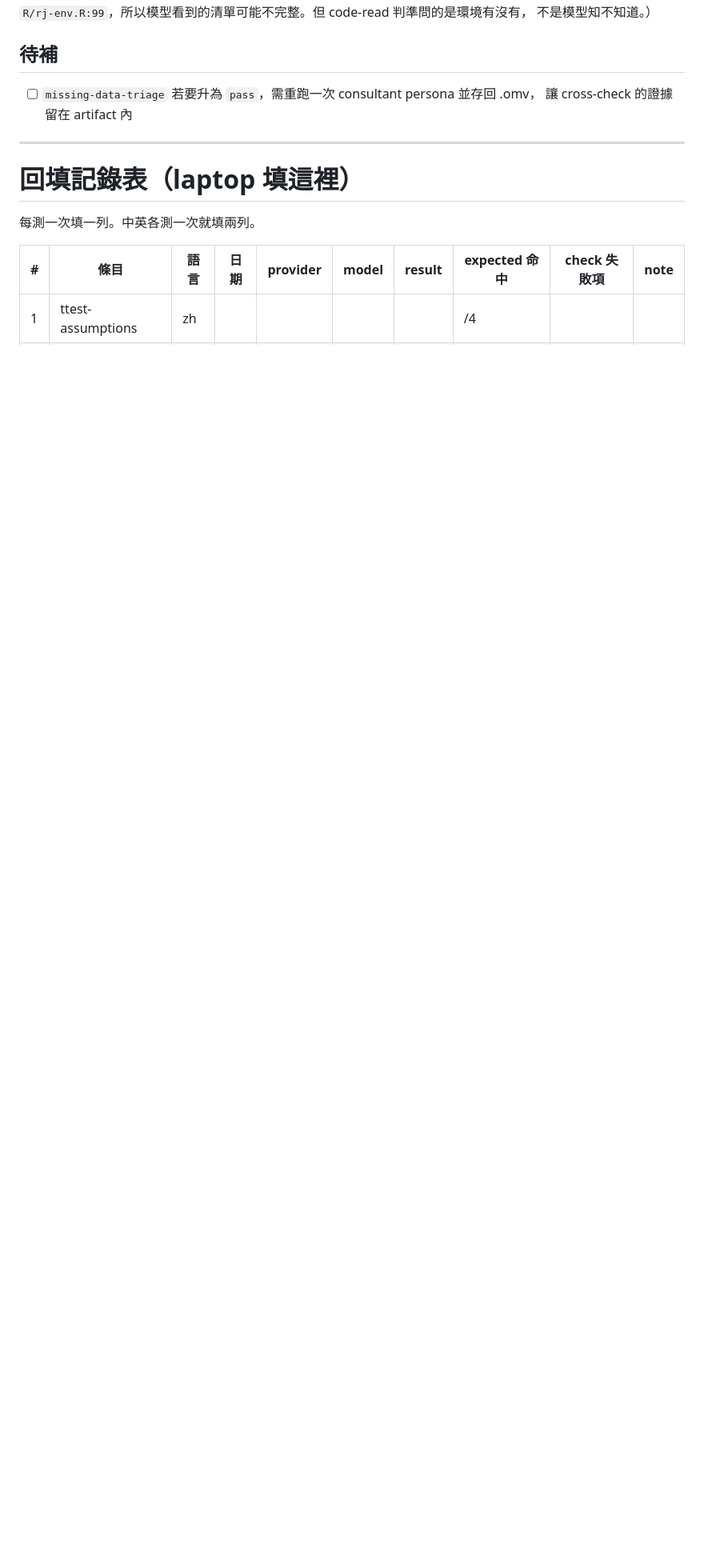
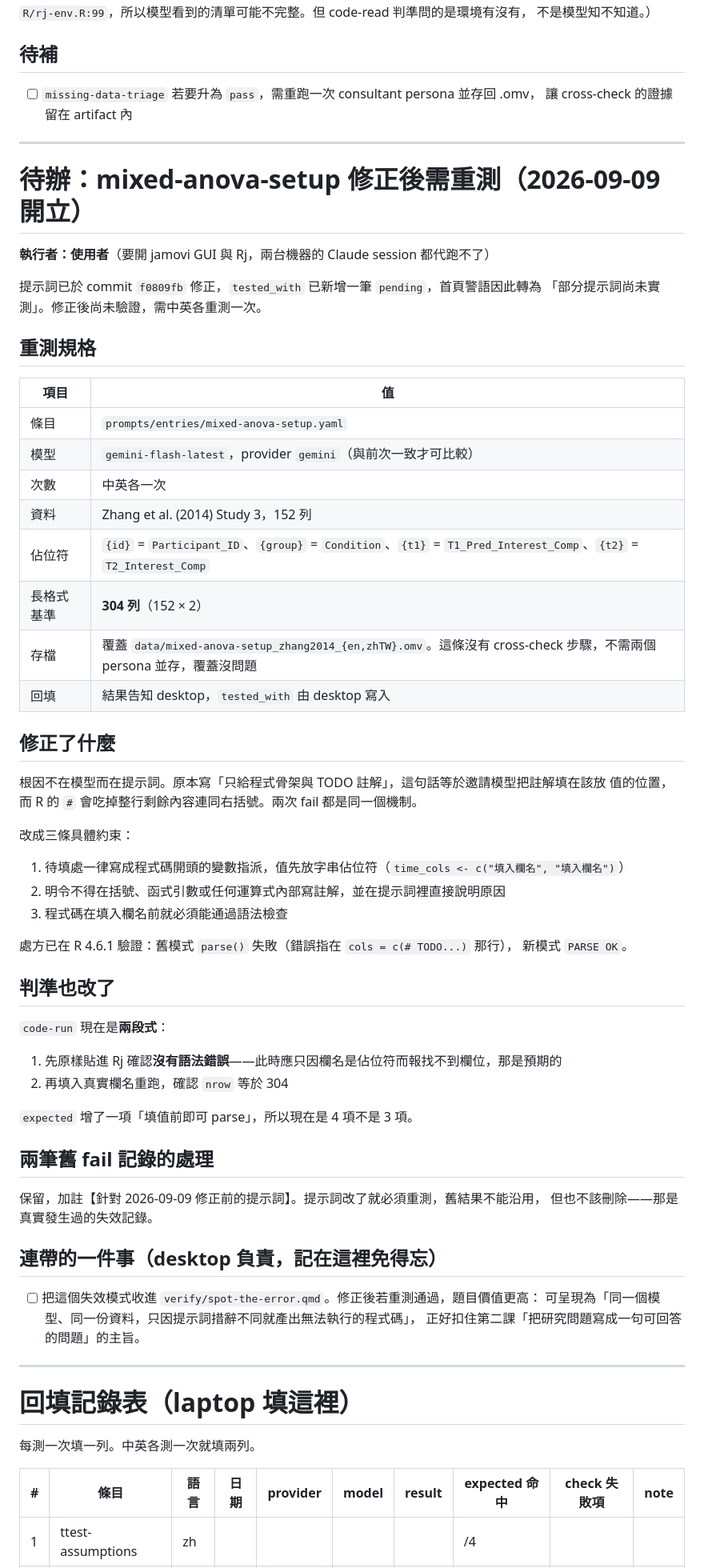
Before and after one commit to SCgeeker/stat-skills-tutorials, a Markdown page: prompt-testing-20260909.md, the part around the change. Shown at 80% size. Drawn GitHub-style; blank space fills up the shorter version.

Commit message:
Log the mixed-anova-setup retest as a tracked TODO in the shared worksheet
原本要透過 Remote Control 傳給 laptop session，但該 session 已關閉，訊息未送出。
改寫進 repo 的共用工作稿，laptop 下次 git pull 即可看到，也不依賴 session 是否
還活著。

待辦含重測規格（模型、佔位符對應、304 列基準、存檔方式）、修正內容、以及改動後
的兩段式 code-run 判準。另記一項 desktop 自己的後續：把這個失效模式收進
spot-the-error.qmd。

Co-Authored-By: Claude Opus 5 <noreply@anthropic.com>
Claude-Session: https://claude.ai/code/session_01XT7Pyi3xDJcVuyZuVtJwzT

```diff
--- a/prompt-testing-20260909.md
+++ b/prompt-testing-20260909.md
@@ -254,6 +254,62 @@ lubridate、dbplyr）。fail 的理由純粹是程式碼不能執行。
 
 ---
 
+# 待辦：mixed-anova-setup 修正後需重測（2026-09-09 開立）
+
+**執行者：使用者**（要開 jamovi GUI 與 Rj，兩台機器的 Claude session 都代跑不了）
+
+提示詞已於 commit `f0809fb` 修正，`tested_with` 已新增一筆 `pending`，首頁警語因此轉為
+「部分提示詞尚未實測」。修正後尚未驗證，需中英各重測一次。
+
+## 重測規格
+
+| 項目 | 值 |
+|---|---|
+| 條目 | `prompts/entries/mixed-anova-setup.yaml` |
+| 模型 | `gemini-flash-latest`，provider `gemini`（與前次一致才可比較） |
+| 次數 | 中英各一次 |
+| 資料 | Zhang et al. (2014) Study 3，152 列 |
+| 佔位符 | `{id}` = `Participant_ID`、`{group}` = `Condition`、`{t1}` = `T1_Pred_Interest_Comp`、`{t2}` = `T2_Interest_Comp` |
+| 長格式基準 | **304 列**（152 × 2） |
+| 存檔 | 覆蓋 `data/mixed-anova-setup_zhang2014_{en,zhTW}.omv`。這條沒有 cross-check 步驟，不需兩個 persona 並存，覆蓋沒問題 |
+| 回填 | 結果告知 desktop，`tested_with` 由 desktop 寫入 |
+
+## 修正了什麼
+
+根因不在模型而在提示詞。原本寫「只給程式骨架與 TODO 註解」，這句話等於邀請模型把註解填在該放
+值的位置，而 R 的 `#` 會吃掉整行剩餘內容連同右括號。兩次 fail 都是同一個機制。
+
+改成三條具體約束：
+
+1. 待填處一律寫成程式碼開頭的變數指派，值先放字串佔位符（`time_cols <- c("填入欄名", "填入欄名")`）
+2. 明令不得在括號、函式引數或任何運算式內部寫註解，並在提示詞裡直接說明原因
+3. 程式碼在填入欄名前就必須能通過語法檢查
+
+處方已在 R 4.6.1 驗證：舊模式 `parse()` 失敗（錯誤指在 `cols = c(# TODO...)` 那行），
+新模式 `PARSE OK`。
+
+## 判準也改了
+
+`code-run` 現在是**兩段式**：
+
+1. 先原樣貼進 Rj 確認**沒有語法錯誤**——此時應只因欄名是佔位符而報找不到欄位，那是預期的
+2. 再填入真實欄名重跑，確認 `nrow` 等於 304
+
+`expected` 增了一項「填值前即可 parse」，所以現在是 4 項不是 3 項。
+
+## 兩筆舊 fail 記錄的處理
+
+保留，加註【針對 2026-09-09 修正前的提示詞】。提示詞改了就必須重測，舊結果不能沿用，
+但也不該刪除——那是真實發生過的失效記錄。
+
+## 連帶的一件事（desktop 負責，記在這裡免得忘）
+
+- [ ] 把這個失效模式收進 `verify/spot-the-error.qmd`。修正後若重測通過，題目價值更高：
+      可呈現為「同一個模型、同一份資料，只因提示詞措辭不同就產出無法執行的程式碼」，
+      正好扣住第二課「把研究問題寫成一句可回答的問題」的主旨。
+
+---
+
 # 回填記錄表（laptop 填這裡）
 
 每測一次填一列。中英各測一次就填兩列。
```
